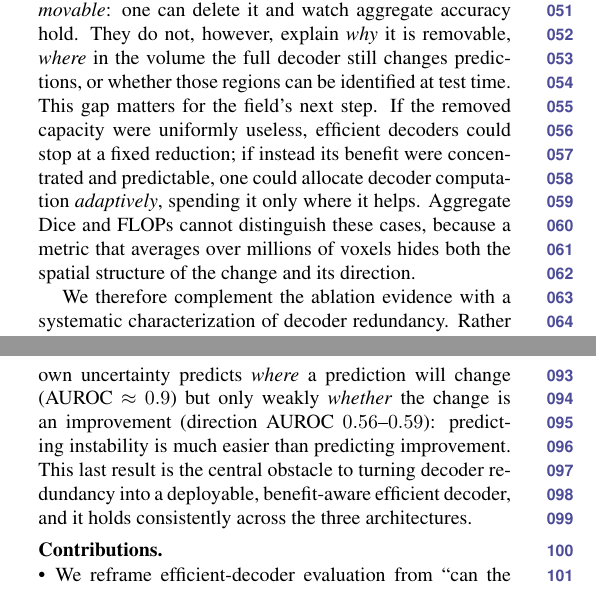
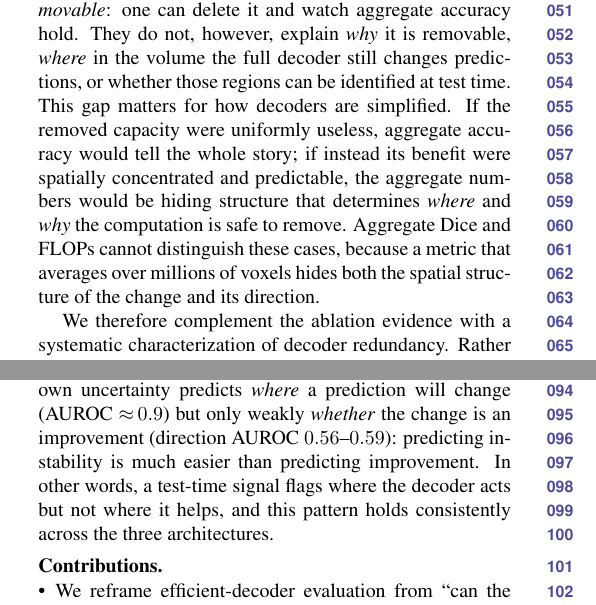
Before and after one commit to jiaweizhong/AdaDec3D, a LaTeX paper (wacv-2027/main.tex, which reads wacv-2027/sec/1_intro.tex): two parts of the columns of pages 1 and 2 of 8, joined at a grey line, cut so that both start at the same text. Compiled offline with pdfLaTeX.

Commit message:
Remove all Paper-B framing from the paper; Paper A stands alone
- intro: reframe motivation from "allocate decoder computation adaptively" to
  understanding where/why computation is safe to remove; drop "benefit-aware efficient
  decoder" and "region-adaptive decoders" (contribution 3 -> "how efficient decoders are
  simplified and evaluated")
- abstract: "region-adaptive segmentation decoders" -> "simplifying and auditing
  efficient 3D segmentation decoders"
- results P1: drop "central obstacle to turning this redundancy into a benefit-aware
  efficient decoder" -> "uncertainty flags where the decoder acts, not where it helps"
- kept "deployable" only as the P2 metric descriptor (GT-free test-time signal = core
  Paper-A predictability, not a future method)
- grep confirms no benefit-aware/region-adaptive/adaptive/router/AdaDec/Paper-B language;
  compiles clean (8 pages, 0 undefined)

Co-Authored-By: Claude Opus 4.8 <noreply@anthropic.com>

```diff
--- a/wacv-2027/sec/1_intro.tex
+++ b/wacv-2027/sec/1_intro.tex
@@ -15,10 +15,11 @@ UX-Net, MedNeXt-M-K3, and Swin UNETR while losing little Dice~\cite{rahman2025ef
 Such results demonstrate that decoder computation is \emph{removable}: one can delete it
 and watch aggregate accuracy hold. They do not, however, explain \emph{why} it is
 removable, \emph{where} in the volume the full decoder still changes predictions, or
-whether those regions can be identified at test time. This gap matters for the field's
-next step. If the removed capacity were uniformly useless, efficient decoders could stop
-at a fixed reduction; if instead its benefit were concentrated and predictable, one could
-allocate decoder computation \emph{adaptively}, spending it only where it helps. Aggregate
+whether those regions can be identified at test time. This gap matters for how decoders
+are simplified. If the removed capacity were uniformly useless, aggregate accuracy would
+tell the whole story; if instead its benefit were spatially concentrated and predictable,
+the aggregate numbers would be hiding structure that determines \emph{where} and \emph{why}
+the computation is safe to remove. Aggregate
 Dice and FLOPs cannot distinguish these cases, because a metric that averages over
 millions of voxels hides both the spatial structure of the change and its direction.
 
@@ -64,9 +65,8 @@ one to two voxels of organ boundaries---exactly where Dice is most sensitive. Fi
 the efficient model's own uncertainty predicts \emph{where} a prediction will change
 (AUROC $\approx\!0.9$) but only weakly \emph{whether} the change is an improvement
 (direction AUROC $0.56$--$0.59$): predicting instability is much easier than predicting
-improvement. This
-last result is the central obstacle to turning decoder redundancy into a deployable,
-benefit-aware efficient decoder, and it holds consistently across the three architectures.
+improvement. In other words, a test-time signal flags where the decoder acts but not
+where it helps, and this pattern holds consistently across the three architectures.
 
 \smallskip\noindent\textbf{Contributions.}
 \begin{itemize}\setlength\itemsep{2pt}
```
Also changed, not shown: wacv-2027/sec/0_abstract.tex (+2 -2 lines), wacv-2027/sec/5_results.tex (+2 -2 lines), wacv-2027/main.pdf, wacv-2027/sec/1_intro.tex (2 more changed lines).
